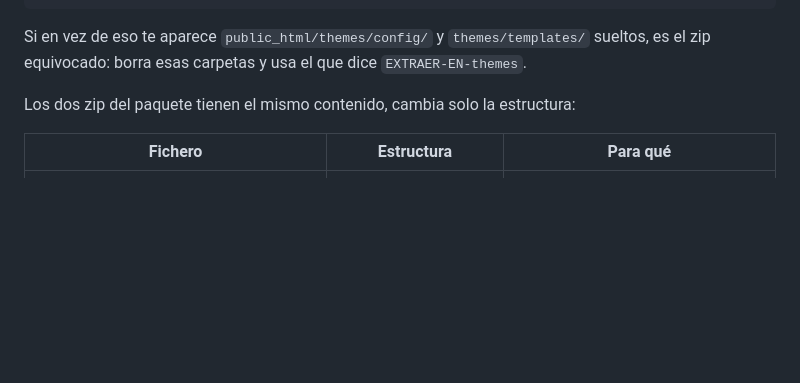
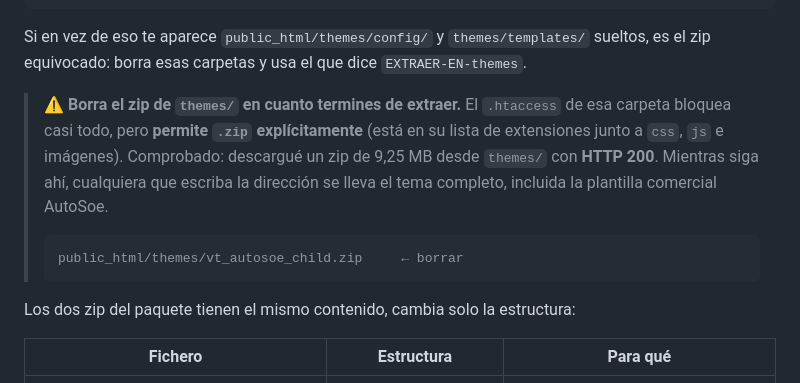
Before and after one commit to kdealbap-web/importtoolsas, a Markdown page: deploy/paquete/EMPEZAR-AQUI.md, the part around the change. Drawn GitHub-style; blank space fills up the shorter version.

Commit message:
Avisa de borrar el zip de themes/: esa carpeta sirve .zip publicamente
El .htaccess que PrestaShop pone en themes/ deniega todo por defecto pero tiene
una lista de extensiones permitidas, y **zip esta en ella**, junto a css, js y
las imagenes. Comprobado empiricamente en el espejo: puse un zip en themes/ y me
lo descargue por HTTP con codigo 200 y 9.251.629 bytes.

O sea que mientras vt_autosoe_child.zip siga en public_html/themes/, la
direccion https://www.importtoolsas.com/themes/vt_autosoe_child.zip entrega el
tema entero a cualquiera, incluida la plantilla comercial AutoSoe que se pago.

No es un fallo de la extraccion —que quedo correcta— sino del sitio donde queda
el zip despues. Hay que borrarlo.

Co-Authored-By: Claude Opus 5 (1M context) <noreply@anthropic.com>

````diff
--- a/deploy/paquete/EMPEZAR-AQUI.md
+++ b/deploy/paquete/EMPEZAR-AQUI.md
@@ -144,6 +144,16 @@ public_html/themes/vt_autosoe_child/modules/        ← 607 entradas, imprescind
 
 Si en vez de eso te aparece `public_html/themes/config/` y `themes/templates/` sueltos, es el zip
 equivocado: borra esas carpetas y usa el que dice `EXTRAER-EN-themes`.
+
+> ⚠️ **Borra el zip de `themes/` en cuanto termines de extraer.** El `.htaccess` de esa carpeta
+> bloquea casi todo, pero **permite `.zip` explícitamente** (está en su lista de extensiones junto
+> a `css`, `js` e imágenes). Comprobado: descargué un zip de 9,25 MB desde `themes/` con
+> **HTTP 200**. Mientras siga ahí, cualquiera que escriba la dirección se lleva el tema completo,
+> incluida la plantilla comercial AutoSoe.
+>
+> ```
+> public_html/themes/vt_autosoe_child.zip     ← borrar
+> ```
 
 Los dos zip del paquete tienen el mismo contenido, cambia solo la estructura:
 
````
